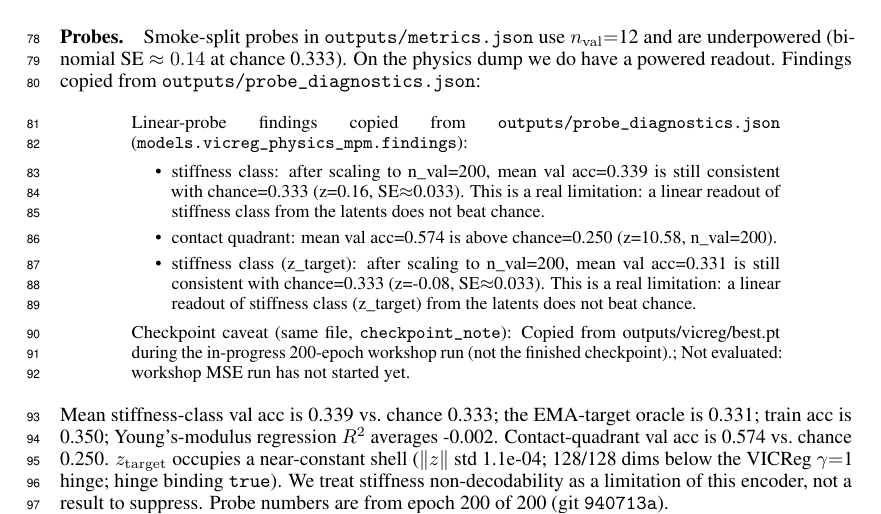
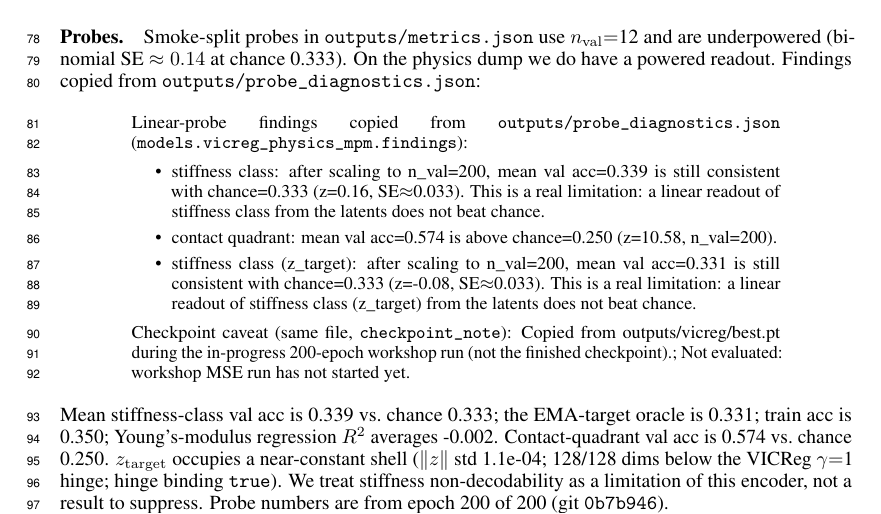
Before and after one commit to ArjunSubramanian22/neurips_jepa, a LaTeX paper (paper/main.tex, which reads paper/generated/macros.tex): part of page 3 of 5, cut so that both start at the same text. Compiled offline with pdfLaTeX.

Commit message:
Sync paper macros after seed43-ckpts

```diff
--- a/paper/generated/macros.tex
+++ b/paper/generated/macros.tex
@@ -60,7 +60,7 @@
 \newcommand{\NSeeds}{2}
 \newcommand{\VicregCompletedEpochs}{200}
 \newcommand{\MseCompletedEpochs}{200}
-\newcommand{\GitHead}{940713a}
+\newcommand{\GitHead}{0b7b946}
 \newcommand{\TwoSeedExists}{false}
 \newcommand{\EffRankTgtVicreg}{NA}
 \newcommand{\EffRankDimTgtVicreg}{128}
```
Also changed, not shown: paper/CLAIMS.md (+1 -1 lines), 1 other file.
